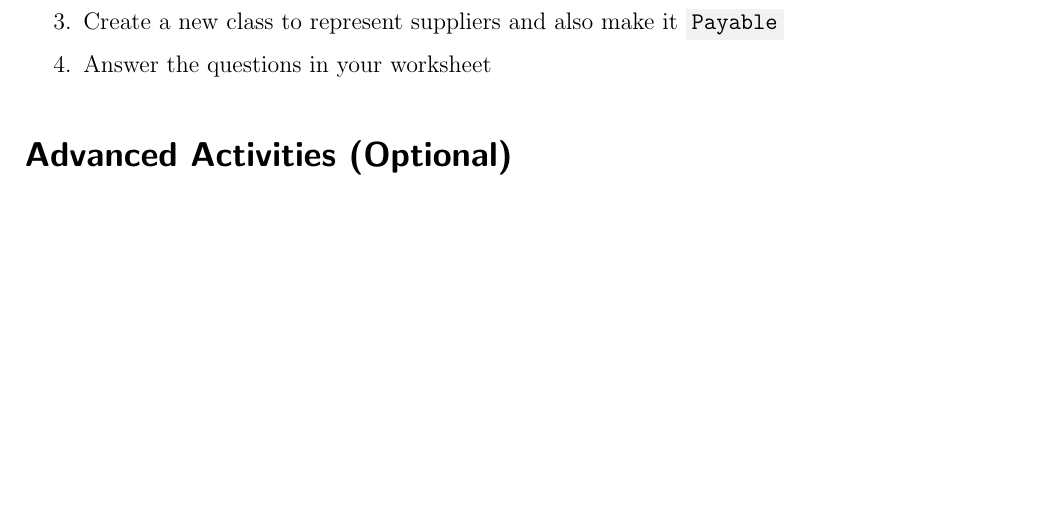
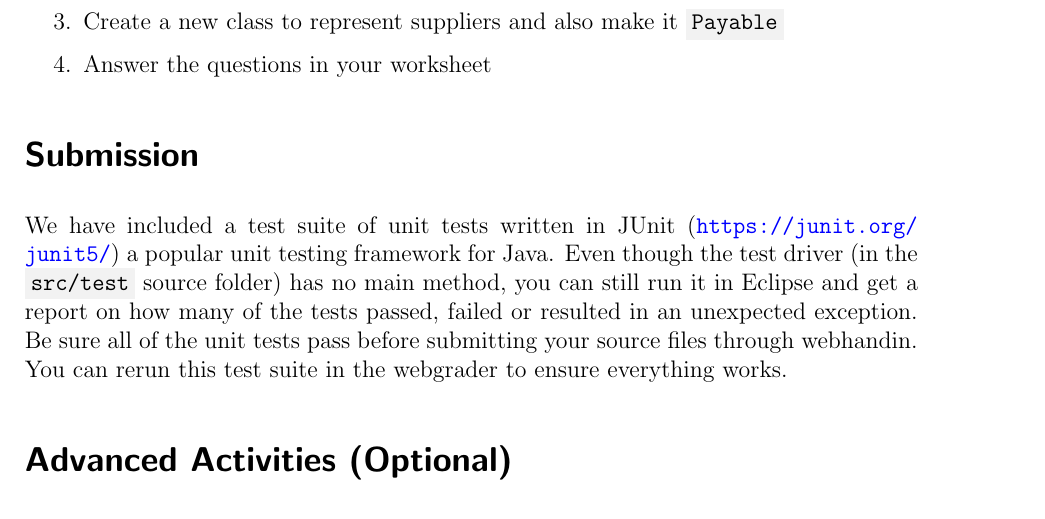
Before and after one commit to sroscoe2/CSCE156-Lab04, a LaTeX document (handouts/handout.tex): part of page 6 of 6, cut so that both start at the same text, the shorter picture padded with empty space. The pictures show the PDF file handouts/handout.pdf that the author committed with the source.

Commit message:
Add JUnit paragraph to handout

```diff
--- a/handouts/handout.tex
+++ b/handouts/handout.tex
@@ -282,6 +282,17 @@ some way, payable.
   \item Answer the questions in your worksheet
 \end{enumerate}
 
+\section*{Submission}
+
+We have included a test suite of unit tests written in JUnit
+(\url{https://junit.org/junit5/}) a popular unit testing framework for
+Java.  Even though the test driver (in the \mintinline{text}{src/test}
+source folder) has no main method, you can still run it in Eclipse and
+get a report on how many of the tests passed, failed or resulted in
+an unexpected exception.  Be sure all of the unit tests pass before
+submitting your source files through webhandin.  You can rerun this
+test suite in the webgrader to ensure everything works.
+
 \section*{Advanced Activities (Optional)}
 
 \begin{enumerate}
```
Also changed, not shown: handouts/handout.pdf.
